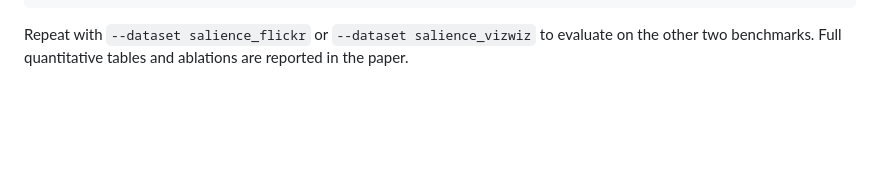
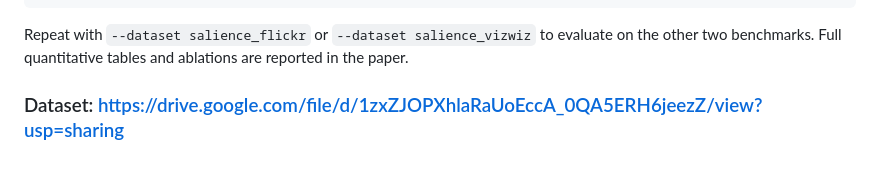
Before and after one commit to topo-focus/Topofocus, a Markdown page: README.md, the part around the change. Rendered like a GitHub page; blank space fills up the shorter version.

````diff
--- a/README.md
+++ b/README.md
@@ -140,3 +140,5 @@ python src/eval/run_eval.py \
 ```
 
 Repeat with `--dataset salience_flickr` or `--dataset salience_vizwiz` to evaluate on the other two benchmarks. Full quantitative tables and ablations are reported in the paper.
+
+### Dataset: https://drive.google.com/file/d/1zxZJOPXhlaRaUoEccA_0QA5ERH6jeezZ/view?usp=sharing
````
